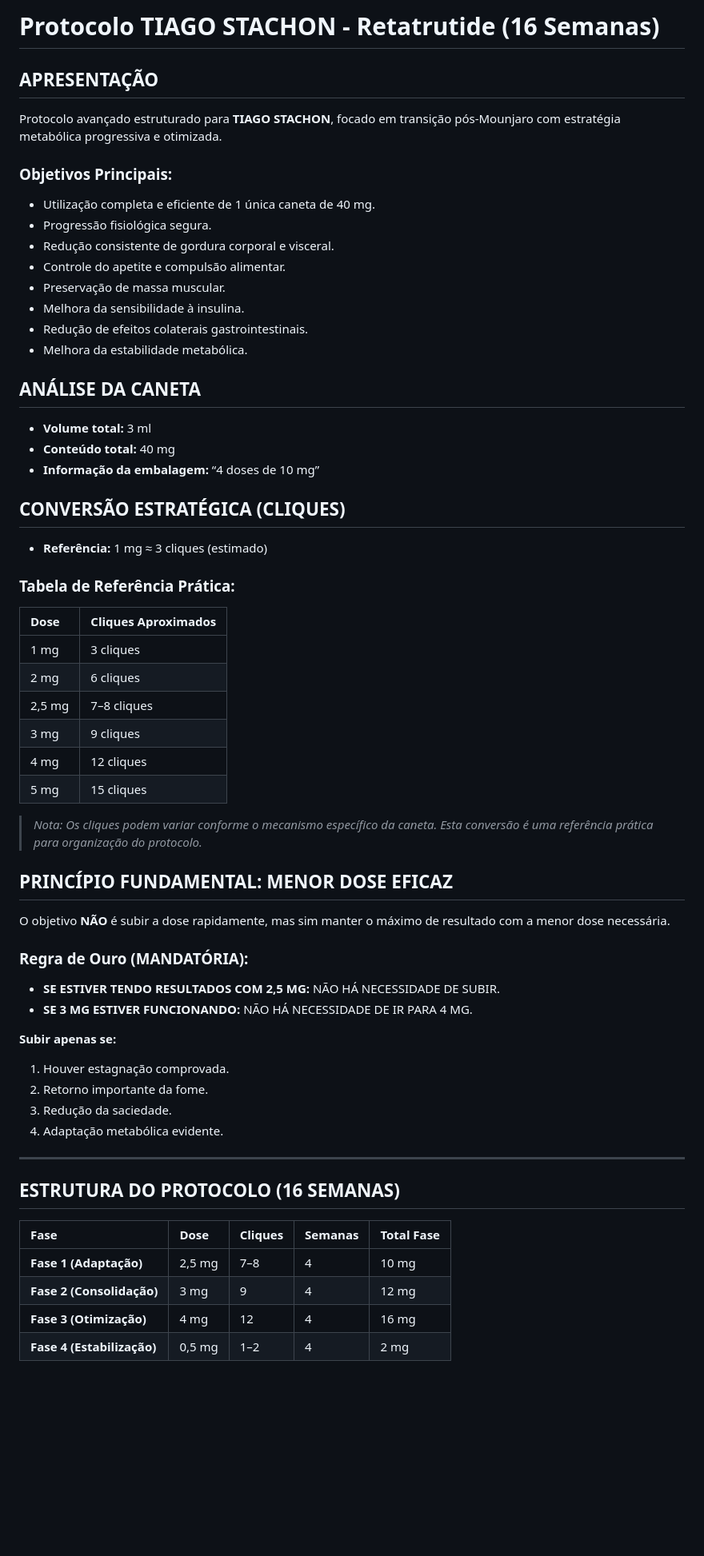
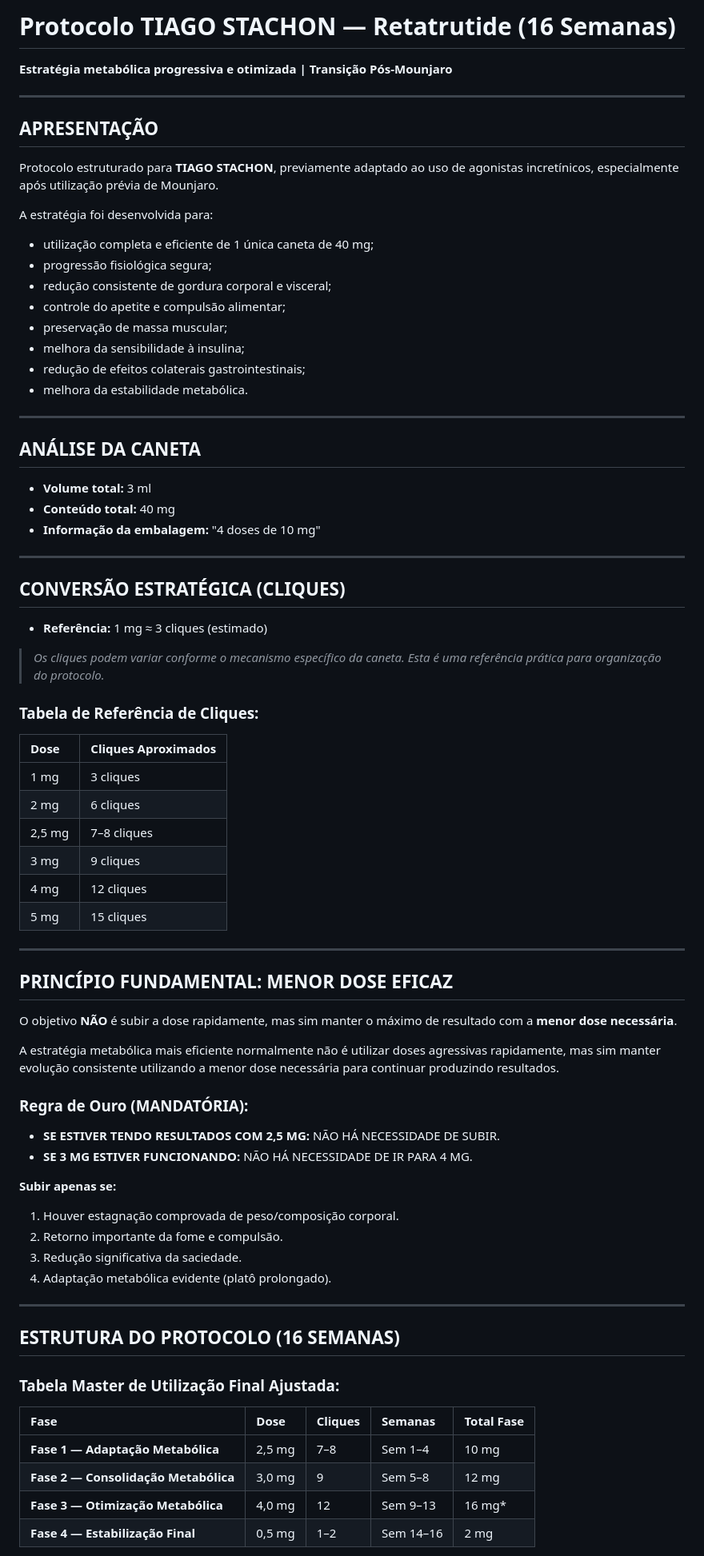
Before and after one commit to estivaletetobias-svg/Esquilo-Site, a Markdown page: bruto-tiago-stachon.md, the part around one of its changes. Shown at 80% size. Drawn GitHub-style; blank space fills up the shorter version.

```diff
--- a/bruto-tiago-stachon.md
+++ b/bruto-tiago-stachon.md
@@ -1,27 +1,39 @@
-# Protocolo TIAGO STACHON - Retatrutide (16 Semanas)
+# Protocolo TIAGO STACHON — Retatrutide (16 Semanas)
+**Estratégia metabólica progressiva e otimizada | Transição Pós-Mounjaro**
+
+---
 
 ## APRESENTAÇÃO
-Protocolo avançado estruturado para **TIAGO STACHON**, focado em transição pós-Mounjaro com estratégia metabólica progressiva e otimizada.
+Protocolo estruturado para **TIAGO STACHON**, previamente adaptado ao uso de agonistas incretínicos, especialmente após utilização prévia de Mounjaro.
 
-### Objetivos Principais:
-- Utilização completa e eficiente de 1 única caneta de 40 mg.
-- Progressão fisiológica segura.
-- Redução consistente de gordura corporal e visceral.
-- Controle do apetite e compulsão alimentar.
-- Preservação de massa muscular.
-- Melhora da sensibilidade à insulina.
-- Redução de efeitos colaterais gastrointestinais.
-- Melhora da estabilidade metabólica.
+A estratégia foi desenvolvida para:
+- utilização completa e eficiente de 1 única caneta de 40 mg;
+- progressão fisiológica segura;
+- redução consistente de gordura corporal e visceral;
+- controle do apetite e compulsão alimentar;
+- preservação de massa muscular;
+- melhora da sensibilidade à insulina;
+- redução de efeitos colaterais gastrointestinais;
+- melhora da estabilidade metabólica.
+
+---
 
 ## ANÁLISE DA CANETA
+
 - **Volume total:** 3 ml
 - **Conteúdo total:** 40 mg
-- **Informação da embalagem:** “4 doses de 10 mg”
+- **Informação da embalagem:** "4 doses de 10 mg"
+
+---
 
 ## CONVERSÃO ESTRATÉGICA (CLIQUES)
+
 - **Referência:** 1 mg ≈ 3 cliques (estimado)
 
-### Tabela de Referência Prática:
+> *Os cliques podem variar conforme o mecanismo específico da caneta. Esta é uma referência prática para organização do protocolo.*
+
+### Tabela de Referência de Cliques:
+
 | Dose | Cliques Aproximados |
 | :--- | :--- |
 | 1 mg | 3 cliques |
@@ -31,29 +43,34 @@ Protocolo avançado estruturado para **TIAGO STACHON**, focado em transição p
 | 4 mg | 12 cliques |
 | 5 mg | 15 cliques |
 
-> *Nota: Os cliques podem variar conforme o mecanismo específico da caneta. Esta conversão é uma referência prática para organização do protocolo.*
+---
 
 ## PRINCÍPIO FUNDAMENTAL: MENOR DOSE EFICAZ
-O objetivo **NÃO** é subir a dose rapidamente, mas sim manter o máximo de resultado com a menor dose necessária.
+
+O objetivo **NÃO** é subir a dose rapidamente, mas sim manter o máximo de resultado com a **menor dose necessária**.
+
+A estratégia metabólica mais eficiente normalmente não é utilizar doses agressivas rapidamente, mas sim manter evolução consistente utilizando a menor dose necessária para continuar produzindo resultados.
 
 ### Regra de Ouro (MANDATÓRIA):
 - **SE ESTIVER TENDO RESULTADOS COM 2,5 MG:** NÃO HÁ NECESSIDADE DE SUBIR.
 - **SE 3 MG ESTIVER FUNCIONANDO:** NÃO HÁ NECESSIDADE DE IR PARA 4 MG.
 
 **Subir apenas se:**
-1. Houver estagnação comprovada.
-2. Retorno importante da fome.
-3. Redução da saciedade.
-4. Adaptação metabólica evidente.
+1. Houver estagnação comprovada de peso/composição corporal.
+2. Retorno importante da fome e compulsão.
+3. Redução significativa da saciedade.
+4. Adaptação metabólica evidente (platô prolongado).
 
 ---
 
 ## ESTRUTURA DO PROTOCOLO (16 SEMANAS)
 
+### Tabela Master de Utilização Final Ajustada:
+
 | Fase | Dose | Cliques | Semanas | Total Fase |
 | :--- | :--- | :--- | :--- | :--- |
-| **Fase 1 (Adaptação)** | 2,5 mg | 7–8 | 4 | 10 mg |
-| **Fase 2 (Consolidação)** | 3 mg | 9 | 4 | 12 mg |
-| **Fase 3 (Otimização)** | 4 mg | 12 | 4 | 16 mg |
-| **Fase 4 (Estabilização)**| 0,5 mg | 1–2 | 4 | 2 mg |
+| **Fase 1 — Adaptação Metabólica** | 2,5 mg | 7–8 | Sem 1–4 | 10 mg |
+| **Fase 2 — Consolidação Metabólica** | 3,0 mg | 9 | Sem 5–8 | 12 mg |
+| **Fase 3 — Otimização Metabólica** | 4,0 mg | 12 | Sem 9–13 | 16 mg* |
+| **Fase 4 — Estabilização Final** | 0,5 mg | 1–2 | Sem 14–16 | 2 mg |
 
```
Also changed, not shown: other parts of bruto-tiago-stachon.md (+132 -50 lines).
